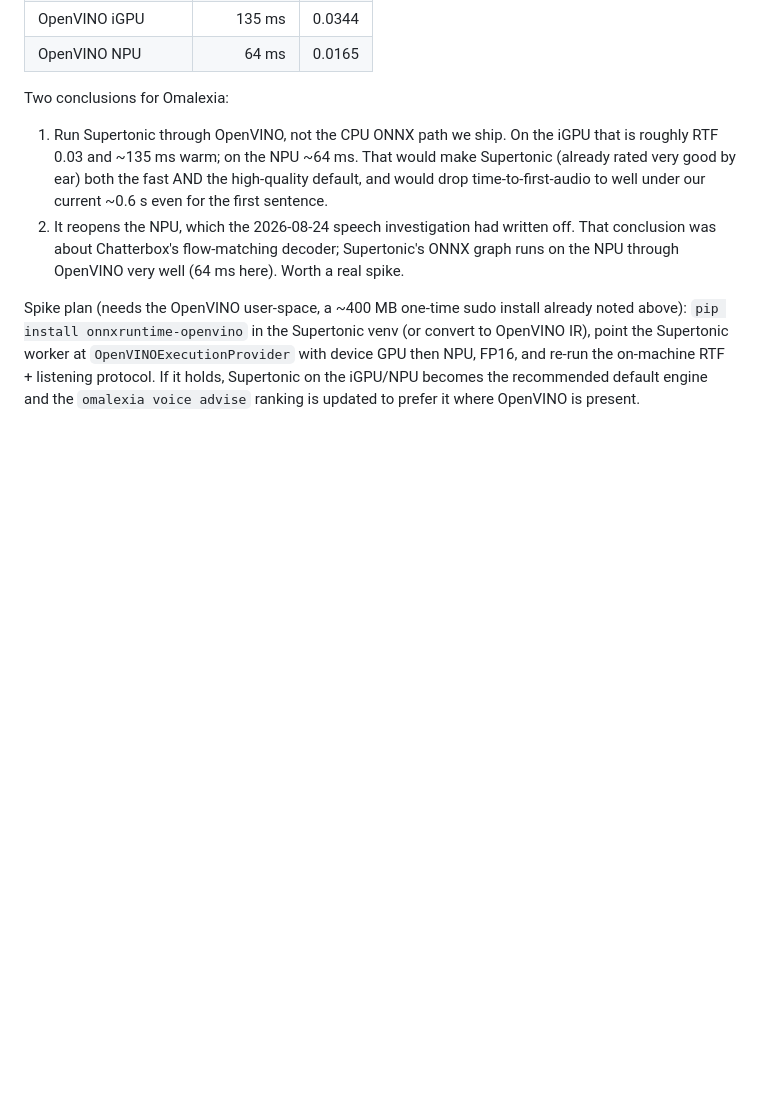
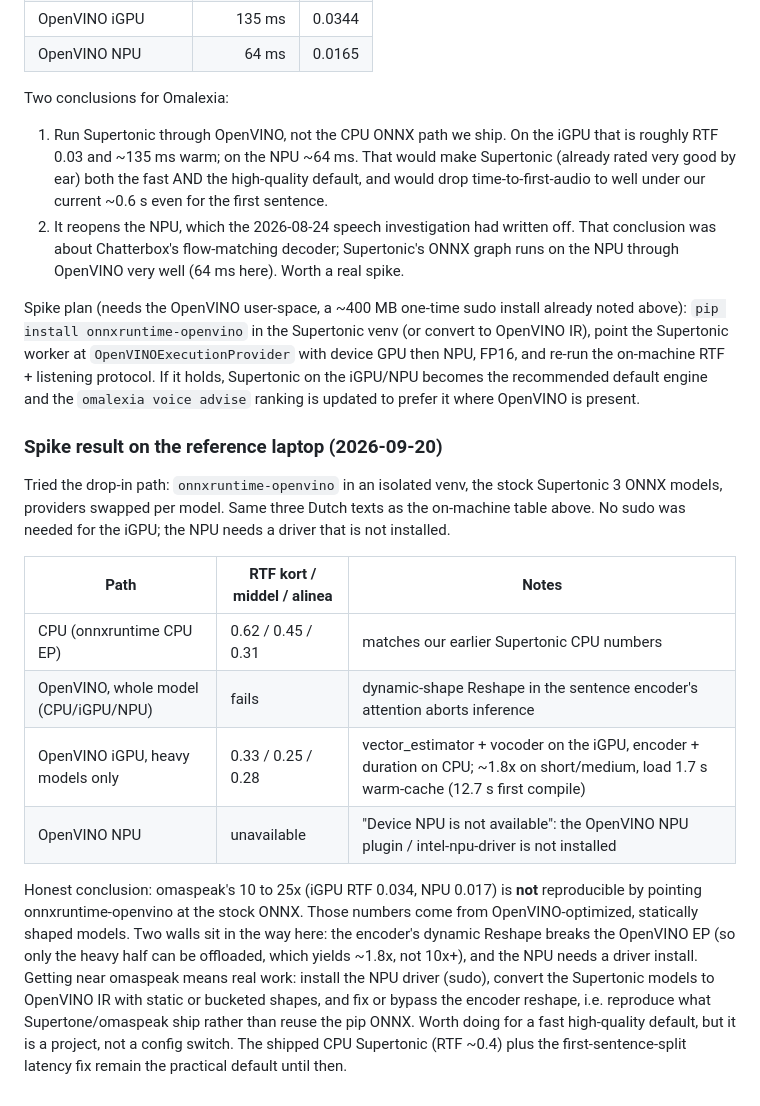
Before and after one commit to thefreshoffice/omalexia, a Markdown page: docs/tts-research-2026.md, the part around the change. GitHub-like rendering; blank space fills up the shorter version.

Commit message:
Record the OpenVINO spike: drop-in gives ~1.8x, not omaspeak's 10x
Measured on the reference laptop with onnxruntime-openvino and the stock
Supertonic ONNX. Whole-model OpenVINO fails on the encoder's dynamic-shape
reshape; offloading only the heavy models to the iGPU gives about 1.8x on
short and medium text (RTF 0.62 -> 0.33); the NPU is unavailable without its
driver. omaspeak's 10 to 25x needs OpenVINO-optimised static models plus the
NPU driver, which is a project rather than a config switch. Documents the
numbers and what it would take.

```diff
--- a/docs/tts-research-2026.md
+++ b/docs/tts-research-2026.md
@@ -390,3 +390,30 @@ re-run the on-machine RTF + listening protocol. If it holds, Supertonic
 on the iGPU/NPU becomes the recommended default engine and the
 `omalexia voice advise` ranking is updated to prefer it where OpenVINO
 is present.
+
+### Spike result on the reference laptop (2026-09-20)
+
+Tried the drop-in path: `onnxruntime-openvino` in an isolated venv, the stock
+Supertonic 3 ONNX models, providers swapped per model. Same three Dutch
+texts as the on-machine table above. No sudo was needed for the iGPU; the
+NPU needs a driver that is not installed.
+
+| Path                                    | RTF kort / middel / alinea | Notes |
+| ---                                     | ---                        | ---   |
+| CPU (onnxruntime CPU EP)                | 0.62 / 0.45 / 0.31         | matches our earlier Supertonic CPU numbers |
+| OpenVINO, whole model (CPU/iGPU/NPU)    | fails                      | dynamic-shape Reshape in the sentence encoder's attention aborts inference |
+| OpenVINO iGPU, heavy models only        | 0.33 / 0.25 / 0.28         | vector_estimator + vocoder on the iGPU, encoder + duration on CPU; ~1.8x on short/medium, load 1.7 s warm-cache (12.7 s first compile) |
+| OpenVINO NPU                            | unavailable                | "Device NPU is not available": the OpenVINO NPU plugin / intel-npu-driver is not installed |
+
+Honest conclusion: omaspeak's 10 to 25x (iGPU RTF 0.034, NPU 0.017) is **not**
+reproducible by pointing onnxruntime-openvino at the stock ONNX. Those numbers
+come from OpenVINO-optimized, statically shaped models. Two walls sit in the
+way here: the encoder's dynamic Reshape breaks the OpenVINO EP (so only the
+heavy half can be offloaded, which yields ~1.8x, not 10x+), and the NPU needs
+a driver install. Getting near omaspeak means real work: install the NPU
+driver (sudo), convert the Supertonic models to OpenVINO IR with static or
+bucketed shapes, and fix or bypass the encoder reshape, i.e. reproduce what
+Supertone/omaspeak ship rather than reuse the pip ONNX. Worth doing for a fast
+high-quality default, but it is a project, not a config switch. The shipped
+CPU Supertonic (RTF ~0.4) plus the first-sentence-split latency fix remain the
+practical default until then.
```
